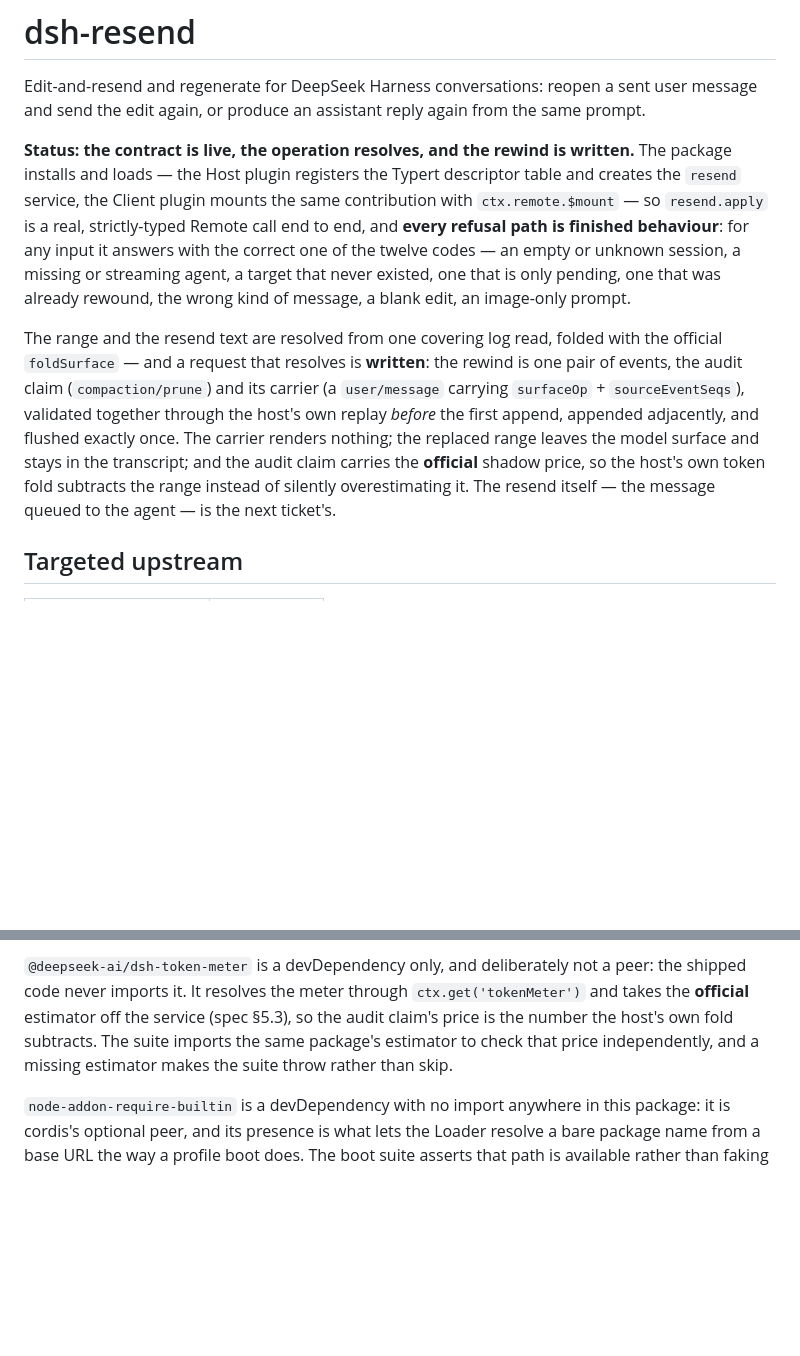
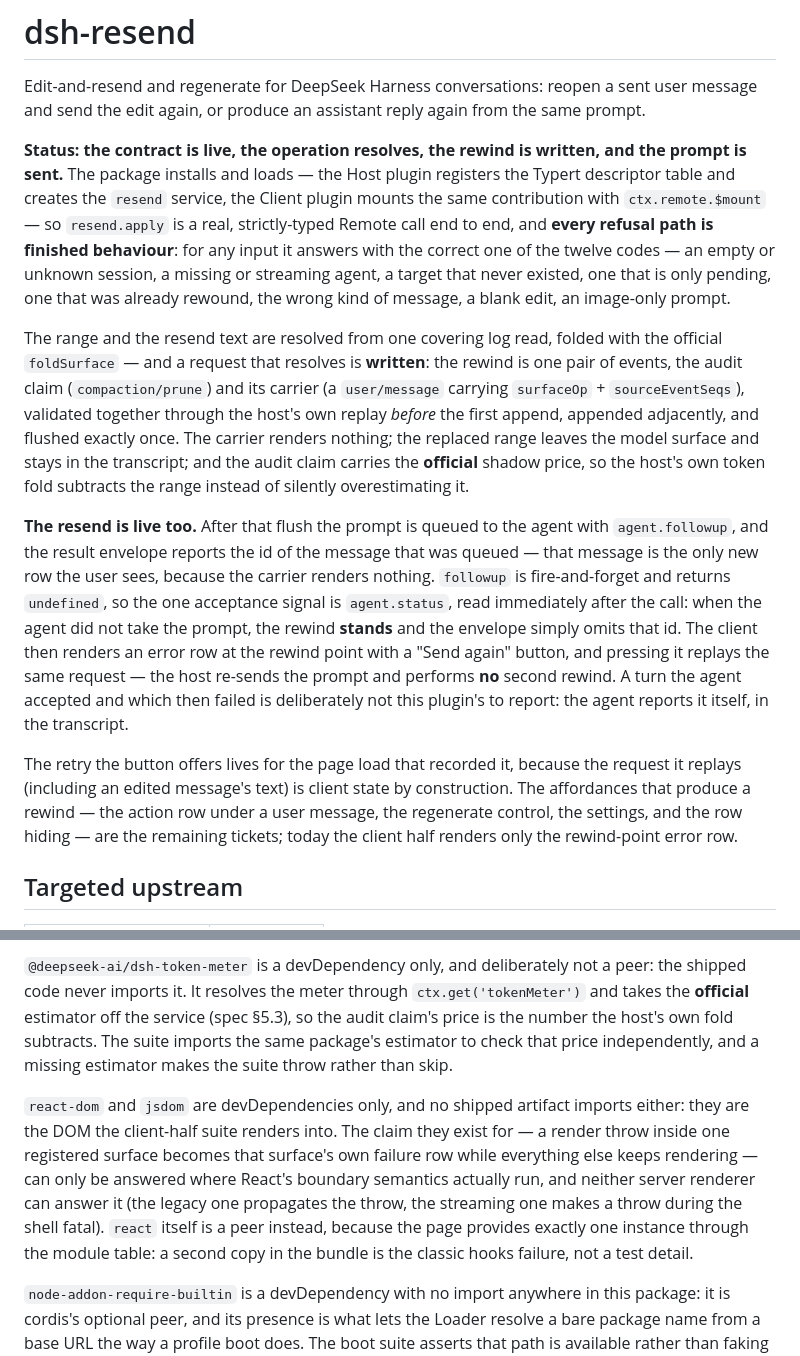
Before and after one commit to Kaminarly/dsh-resend, a Markdown page: README.md, 2 parts joined by grey strips. Rendered like a GitHub page; blank space fills up the shorter version.

Commit message:
docs: record the resend, the rewind point and the retry affordance
README: the status paragraph now describes what ships -- the prompt is queued after the flush, the envelope reports the id of the message that was queued, an agent that did not take the prompt leaves the rewind standing and gets the error row with 'Send again', and a turn that was accepted and then failed is deliberately the agent's own reporting. It also records the page-local limit of that button and the two new devDependencies.

CONTEXT.md gains the Rewind point entry (the carrier's seq, where the plugin renders exactly one of the two rows) and records, under Replay turn, that the resend message's id is derived from the carrier's -- the derivation the retry turns on.

```diff
--- a/README.md
+++ b/README.md
@@ -4,7 +4,7 @@ Edit-and-resend and regenerate for DeepSeek Harness conversations: reopen a sent
 user message and send the edit again, or produce an assistant reply again from
 the same prompt.
 
-**Status: the contract is live, the operation resolves, and the rewind is written.**
+**Status: the contract is live, the operation resolves, the rewind is written, and the prompt is sent.**
 The package installs and loads — the Host plugin registers the Typert descriptor
 table and creates the `resend` service, the Client plugin mounts the same
 contribution with `ctx.remote.$mount` — so `resend.apply` is a real,
@@ -22,8 +22,25 @@ together through the host's own replay *before* the first append, appended
 adjacently, and flushed exactly once. The carrier renders nothing; the replaced
 range leaves the model surface and stays in the transcript; and the audit claim
 carries the **official** shadow price, so the host's own token fold subtracts the
-range instead of silently overestimating it. The resend itself — the message
-queued to the agent — is the next ticket's.
+range instead of silently overestimating it.
+
+**The resend is live too.** After that flush the prompt is queued to the agent
+with `agent.followup`, and the result envelope reports the id of the message that
+was queued — that message is the only new row the user sees, because the carrier
+renders nothing. `followup` is fire-and-forget and returns `undefined`, so the
+one acceptance signal is `agent.status`, read immediately after the call: when
+the agent did not take the prompt, the rewind **stands** and the envelope simply
+omits that id. The client then renders an error row at the rewind point with a
+"Send again" button, and pressing it replays the same request — the host re-sends
+the prompt and performs **no** second rewind. A turn the agent accepted and which
+then failed is deliberately not this plugin's to report: the agent reports it
+itself, in the transcript.
+
+The retry the button offers lives for the page load that recorded it, because the
+request it replays (including an edited message's text) is client state by
+construction. The affordances that produce a rewind — the action row under a user
+message, the regenerate control, the settings, and the row hiding — are the
+remaining tickets; today the client half renders only the rewind-point error row.
 
 ## Targeted upstream
 
@@ -134,6 +151,16 @@ peer: the shipped code never imports it. It resolves the meter through
 subtracts. The suite imports the same package's estimator to check that price
 independently, and a missing estimator makes the suite throw rather than skip.
 
+`react-dom` and `jsdom` are devDependencies only, and no shipped artifact imports
+either: they are the DOM the client-half suite renders into. The claim they exist
+for — a render throw inside one registered surface becomes that surface's own
+failure row while everything else keeps rendering — can only be answered where
+React's boundary semantics actually run, and neither server renderer can answer
+it (the legacy one propagates the throw, the streaming one makes a throw during
+the shell fatal). `react` itself is a peer instead, because the page provides
+exactly one instance through the module table: a second copy in the bundle is the
+classic hooks failure, not a test detail.
+
 `node-addon-require-builtin` is a devDependency with no import anywhere in this
 package: it is cordis's optional peer, and its presence is what lets the Loader
 resolve a bare package name from a base URL the way a profile boot does. The
```
Also changed, not shown: CONTEXT.md (+5 -0 lines).
